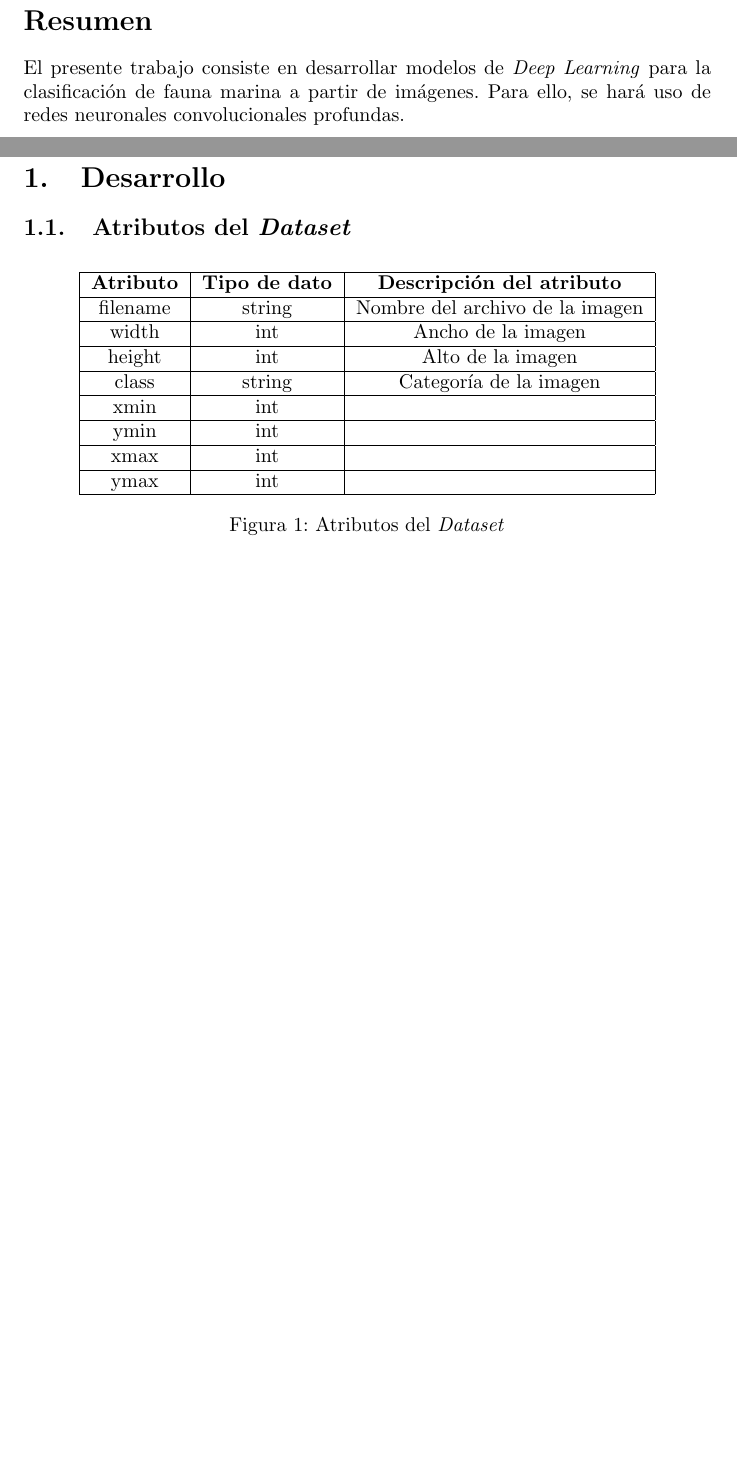
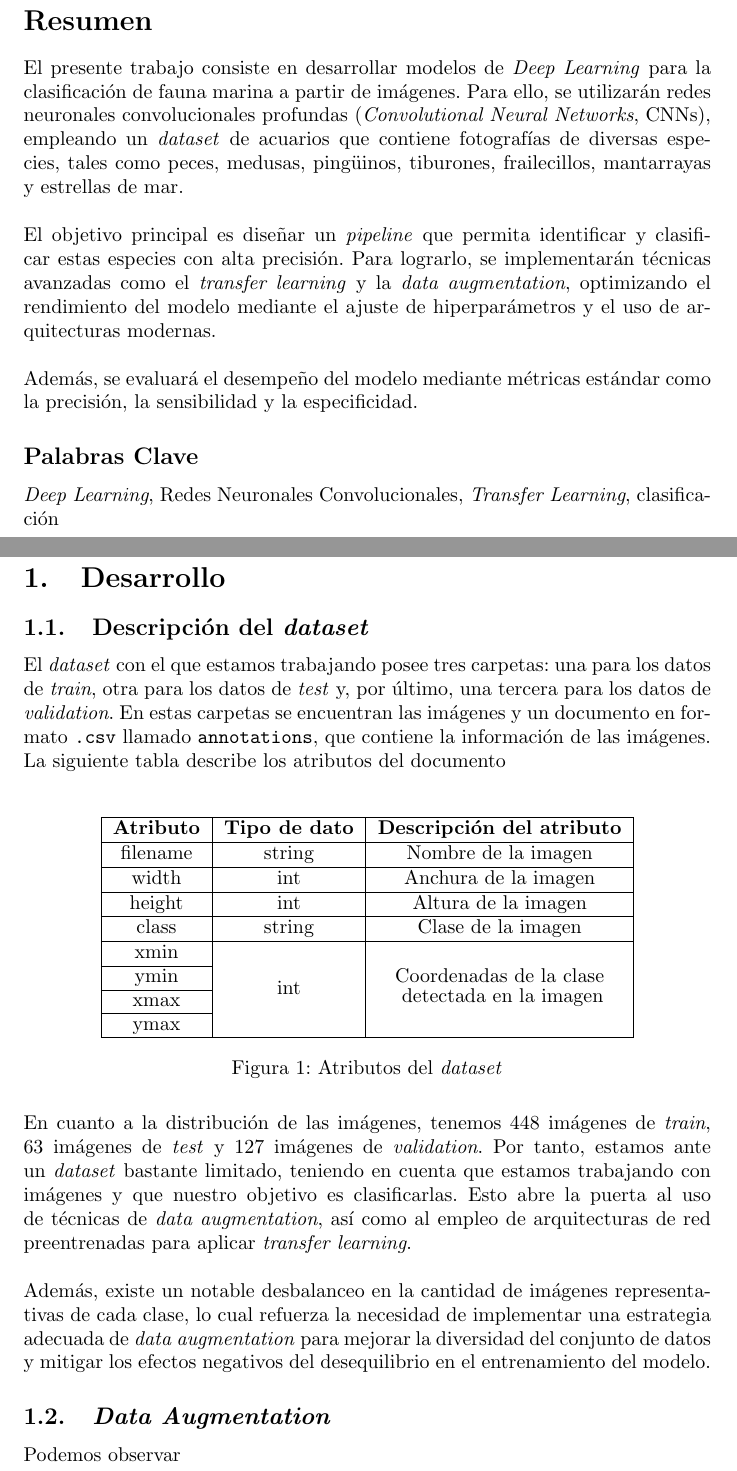
Before and after one commit to Alf-caput/UFVDeepLearning, a LaTeX document (P1_ComputerVision/doc/main.tex, which reads P1_ComputerVision/doc/desarrollo.tex, P1_ComputerVision/doc/resumen.tex): two parts of pages 2 and 4 of 4, joined at a grey line, cut so that both start at the same text, the shorter picture padded with empty space. Compiled offline with pdfLaTeX.

Commit message:
latex resumen y descripcion dataset

```diff
--- a/P1_ComputerVision/doc/desarrollo.tex
+++ b/P1_ComputerVision/doc/desarrollo.tex
@@ -1,20 +1,49 @@
 \section{Desarrollo}
 
-\subsection{Atributos del \textit{Dataset}}
+\subsection{Descripción del \textit{dataset}}
 
-\begin{figure}[ht]
+\noindent
+El \textit{dataset} con el que estamos trabajando posee tres carpetas: una para los datos de \textit{train}, otra para los datos de \textit{test} y, por último, una
+tercera para los datos de \textit{validation}. En estas carpetas se encuentran las imágenes y un documento en formato \texttt{.csv} llamado \texttt{annotations}, que
+contiene la información de las imágenes. La siguiente tabla describe los atributos del documento
+
+
+\quad
+
+\begin{figure}[H]
     \centering
     \begin{tabular}{|c|c|c|}
         \hline
-        \textbf{Atributo} & \textbf{Tipo de dato} & \textbf{Descripción del atributo}\\ \hline
-        filename & string & Nombre del archivo de la imagen \\ \hline
-        width & int & Ancho de la imagen \\ \hline
-        height & int & Alto de la imagen \\ \hline
-        class & string & Categoría de la imagen \\ \hline
-        xmin & int & \\ \hline
-        ymin & int & \\ \hline
-        xmax & int & \\ \hline
-        ymax & int & \\ \hline
+        \textbf{Atributo} & \textbf{Tipo de dato} & \textbf{Descripción del atributo} \\ \hline
+        filename & string & Nombre de la imagen \\ \hline
+        width & int & Anchura de la imagen \\ \hline
+        height & int & Altura de la imagen \\ \hline
+        class & string & Clase de la imagen \\ \hline
+        xmin & \multirow{4}{*}{int} & \multirow{4}{*}{\shortstack[l]{Coordenadas de la clase\\ \text{ }detectada en la imagen}} \\
+        \cline{1-1}
+        ymin &  &  \\
+        \cline{1-1}
+        xmax &  &  \\
+        \cline{1-1}
+        ymax &  &  \\
+        \hline
     \end{tabular}
-    \caption{Atributos del \textit{Dataset}}
+    \caption{Atributos del \textit{dataset}}
 \end{figure}
+
+\noindent
+En cuanto a la distribución de las imágenes, tenemos 448 imágenes de \textit{train}, 63 imágenes de \textit{test} y 127 imágenes de \textit{validation}. Por tanto,
+estamos ante un \textit{dataset} bastante limitado, teniendo en cuenta que estamos trabajando con imágenes y que nuestro objetivo es clasificarlas. Esto abre la puerta
+al uso de técnicas de \textit{data augmentation}, así como al empleo de arquitecturas de red preentrenadas para aplicar \textit{transfer learning}.
+
+\quad
+
+\noindent
+Además, existe un notable desbalanceo en la cantidad de imágenes representativas de cada clase, lo cual refuerza la necesidad de implementar una estrategia adecuada de
+\textit{data augmentation} para mejorar la diversidad del conjunto de datos y mitigar los efectos negativos del desequilibrio en el entrenamiento del modelo.
+
+
+\subsection{\textit{Data Augmentation}}
+
+\noindent
+Podemos observar
--- a/P1_ComputerVision/doc/main.tex
+++ b/P1_ComputerVision/doc/main.tex
@@ -2,6 +2,8 @@
 
 \usepackage[utf8]{inputenc}
 \usepackage[spanish]{babel}
+\usepackage{fvextra}
+\usepackage{multirow}
 \usepackage{ragged2e}
 \usepackage{graphicx}
 \usepackage{caption}
@@ -16,6 +18,7 @@
 \usepackage{mathtools}
 \usepackage{minted}
 \usepackage{tcolorbox}
+\usepackage{float}
 
 \addbibresource{bib.bib}
 
--- a/P1_ComputerVision/doc/resumen.tex
+++ b/P1_ComputerVision/doc/resumen.tex
@@ -1,5 +1,23 @@
 \section*{Resumen}
 
 \noindent
-El presente trabajo consiste en desarrollar modelos de \textit{Deep Learning} para la clasificación de fauna marina
-a partir de imágenes. Para ello, se hará uso de redes neuronales convolucionales profundas.
+El presente trabajo consiste en desarrollar modelos de \textit{Deep Learning} para la clasificación de fauna marina a partir de imágenes. Para ello,
+se utilizarán redes neuronales convolucionales profundas (\textit{Convolutional Neural Networks}, CNNs), empleando un \textit{dataset} de acuarios
+que contiene fotografías de diversas especies, tales como peces, medusas, pingüinos, tiburones, frailecillos, mantarrayas y estrellas de mar.
+
+\quad
+
+\noindent
+El objetivo principal es diseñar un \textit{pipeline} que permita identificar y clasificar estas especies con alta precisión. Para lograrlo, se
+implementarán técnicas avanzadas como el \textit{transfer learning} y la \textit{data augmentation}, optimizando el rendimiento del modelo mediante
+el ajuste de hiperparámetros y el uso de arquitecturas modernas.
+
+\quad
+
+\noindent
+Además, se evaluará el desempeño del modelo mediante métricas estándar como la precisión, la sensibilidad y la especificidad.
+
+\subsection*{Palabras Clave}
+
+\noindent
+\textit{Deep Learning}, Redes Neuronales Convolucionales, \textit{Transfer Learning}, clasificación
```
Also changed, not shown: P1_ComputerVision/doc/main.pdf, P1_ComputerVision/doc/main.tex (5 more changed lines).
